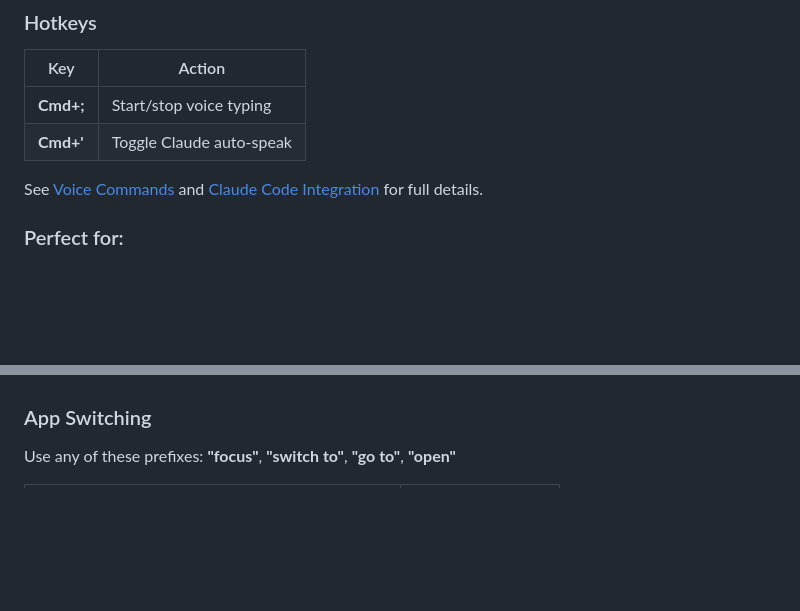
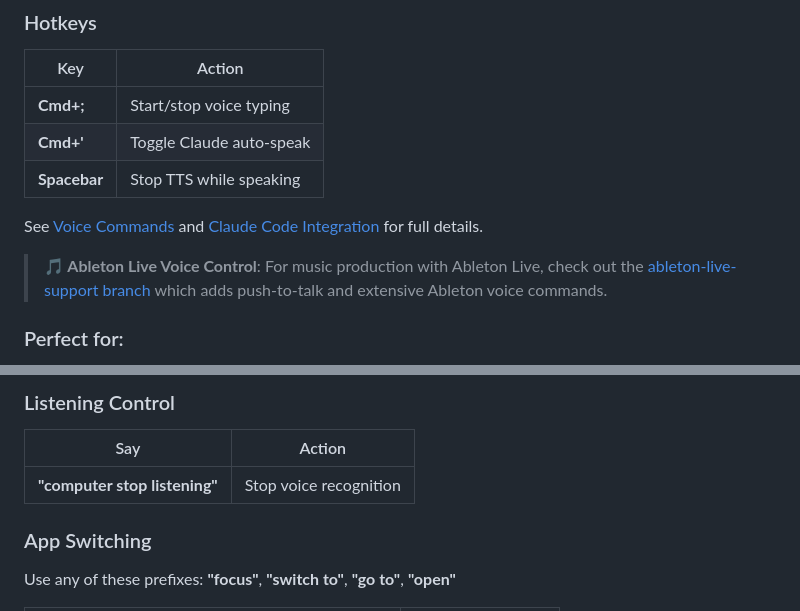
Before and after one commit to jessesep/speech2type, a Markdown page: README.md, 2 parts joined by grey strips. Rendered like a GitHub page; blank space fills up the shorter version.

```diff
--- a/README.md
+++ b/README.md
@@ -45,8 +45,11 @@ s2t start
 |-----|--------|
 | **Cmd+;** | Start/stop voice typing |
 | **Cmd+'** | Toggle Claude auto-speak |
+| **Spacebar** | Stop TTS while speaking |
 
 See [Voice Commands](#voice-commands-1) and [Claude Code Integration](#claude-code-integration) for full details.
+
+> **🎵 Ableton Live Voice Control**: For music production with Ableton Live, check out the [ableton-live-support branch](https://github.com/jessesep/speech2type/tree/ableton-live-support) which adds push-to-talk and extensive Ableton voice commands.
 
 ### Perfect for:
 - **Developers**: Vibe coding in any environment (Claude Code CLI, Cursor IDE, etc.)
@@ -121,3 +158,8 @@ This fork includes voice commands for hands-free control. All commands work with
+### Listening Control
+
+| Say | Action |
+|-----|--------|
+| **"computer stop listening"** | Stop voice recognition |
 
 ### App Switching
 
```
Also changed, not shown: other parts of README.md (+40 -6 lines).
